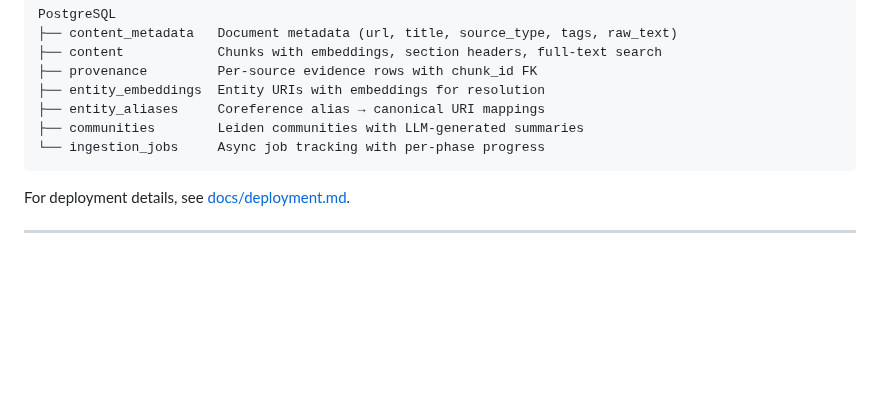
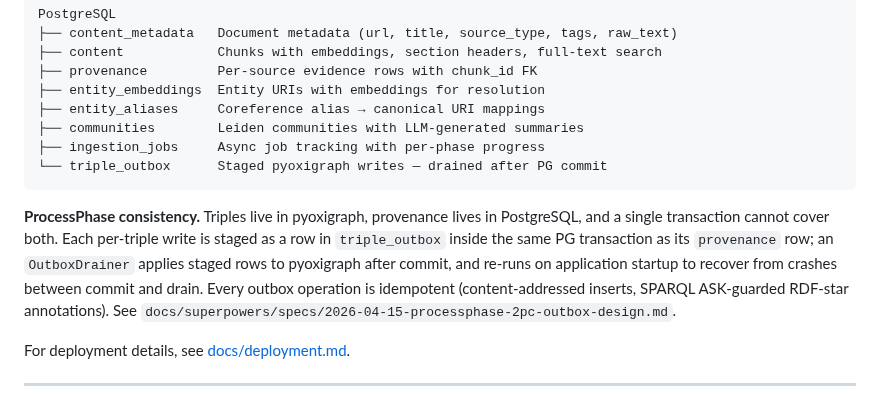
Before and after one commit to arshadansari27/knowledge-service, a Markdown page: README.md, the part around the change. Rendered like a GitHub page; blank space fills up the shorter version.

Commit message:
docs: README architecture section mentions triple_outbox + ProcessPhase consistency
Add triple_outbox to the PostgreSQL component list and a short paragraph
describing the outbox 2PC pattern that coordinates pyoxigraph + PG writes.
Points readers at the spec doc for the full design.

Co-Authored-By: Claude Opus 4.6 (1M context) <noreply@anthropic.com>

````diff
--- a/README.md
+++ b/README.md
@@ -56,8 +56,11 @@ PostgreSQL
 ├── entity_embeddings  Entity URIs with embeddings for resolution
 ├── entity_aliases     Coreference alias → canonical URI mappings
 ├── communities        Leiden communities with LLM-generated summaries
-└── ingestion_jobs     Async job tracking with per-phase progress
+├── ingestion_jobs     Async job tracking with per-phase progress
+└── triple_outbox      Staged pyoxigraph writes — drained after PG commit
 ```
+
+**ProcessPhase consistency.** Triples live in pyoxigraph, provenance lives in PostgreSQL, and a single transaction cannot cover both. Each per-triple write is staged as a row in `triple_outbox` inside the same PG transaction as its `provenance` row; an `OutboxDrainer` applies staged rows to pyoxigraph after commit, and re-runs on application startup to recover from crashes between commit and drain. Every outbox operation is idempotent (content-addressed inserts, SPARQL ASK-guarded RDF-star annotations). See `docs/superpowers/specs/2026-04-15-processphase-2pc-outbox-design.md`.
 
 For deployment details, see [docs/deployment.md](docs/deployment.md).
 
````
